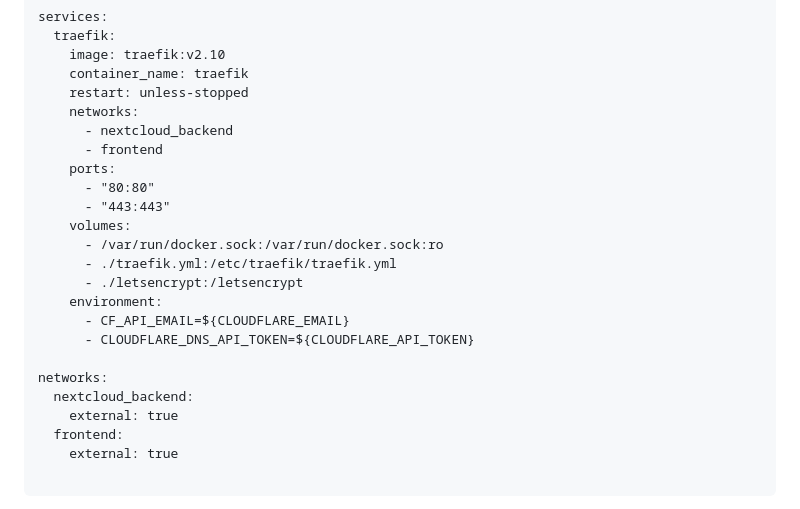
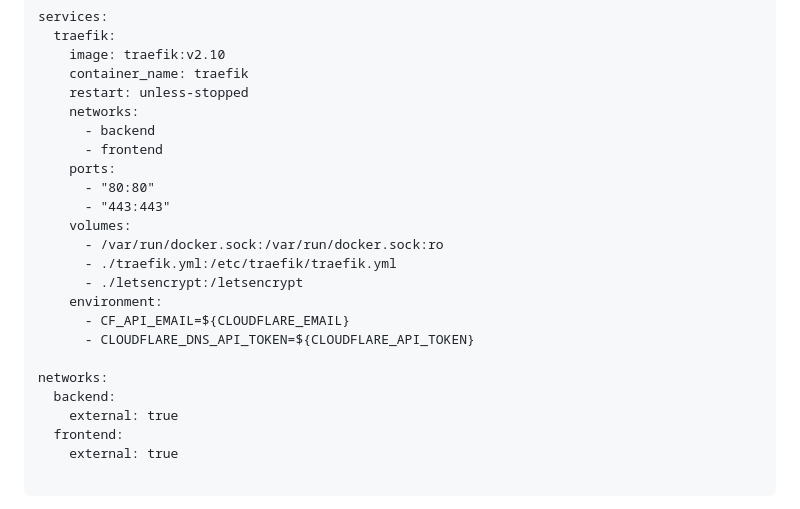
Before and after one commit to WeissiEfficiency/OwnCloudSetup, a Markdown page: Installation.md, the part around the change. GitHub-like rendering.

```diff
--- a/Installation.md
+++ b/Installation.md
@@ -43,7 +43,7 @@ services:
     container_name: traefik
     restart: unless-stopped
     networks:
-      - nextcloud_backend
+      - backend
       - frontend
     ports:
       - "80:80"
@@ -57,7 +57,7 @@ services:
       - CLOUDFLARE_DNS_API_TOKEN=${CLOUDFLARE_API_TOKEN}
 
 networks:
-  nextcloud_backend:
+  backend:
     external: true
   frontend:
     external: true
```
